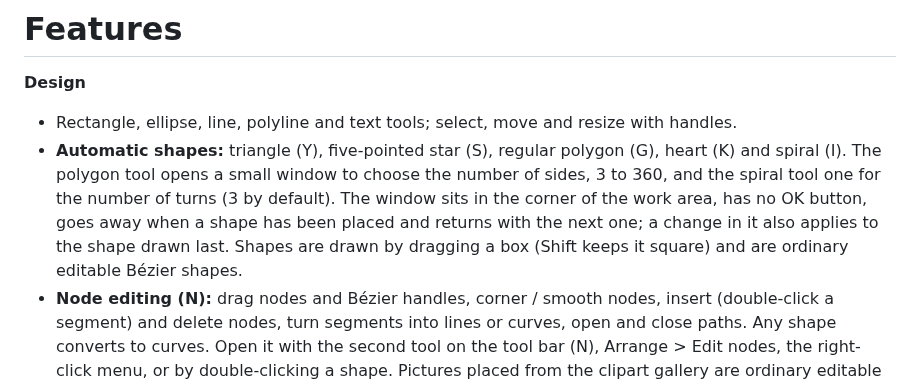
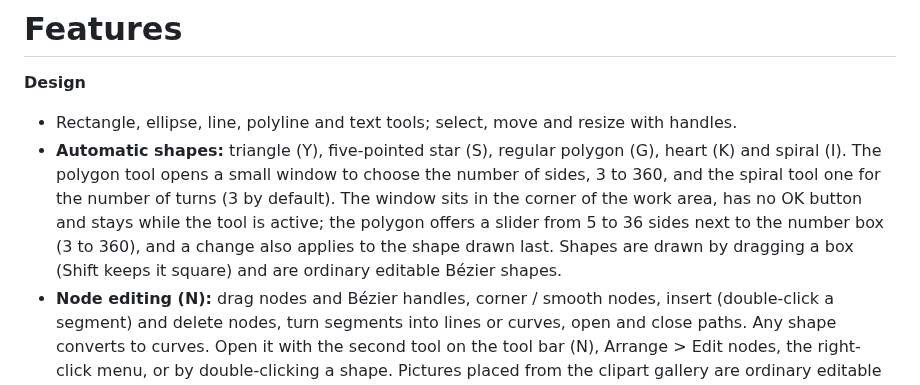
Before and after one commit to michalsarna/LightCreator, a Markdown page: FEATURES.md, the part around the change. GitHub-like rendering.

Commit message:
Polygon / spiral window stays while the tool is active; polygon slider from 5 to 36
Co-Authored-By: Claude Sonnet 5.5 <noreply@anthropic.com>

```diff
--- a/FEATURES.md
+++ b/FEATURES.md
@@ -4,8 +4,9 @@
 * Rectangle, ellipse, line, polyline and text tools; select, move and resize with handles.
 * **Automatic shapes:** triangle (Y), five-pointed star (S), regular polygon (G), heart (K) and spiral (I). The polygon
   tool opens a small window to choose the number of sides, 3 to 360, and the spiral tool one for the number of turns
-  (3 by default). The window sits in the corner of the work area, has no OK button, goes away when a shape has been
-  placed and returns with the next one; a change in it also applies to the shape drawn last. Shapes are drawn by dragging a box (Shift keeps it square)
+  (3 by default). The window sits in the corner of the work area, has no OK button and stays while the tool is
+  active; the polygon offers a slider from 5 to 36 sides next to the number box (3 to 360), and a change also
+  applies to the shape drawn last. Shapes are drawn by dragging a box (Shift keeps it square)
   and are ordinary editable Bézier shapes.
 * **Node editing (N):** drag nodes and Bézier handles, corner / smooth nodes, insert (double-click a segment) and
   delete nodes, turn segments into lines or curves, open and close paths. Any shape converts to curves.
```
Also changed, not shown: docs/wiki/Design-Tools.md (+1 -1 lines), docs/wiki/Narzedzia-projektowe.md (+1 -1 lines), docs/screenshots/16-shapes.png, 2 other files.
